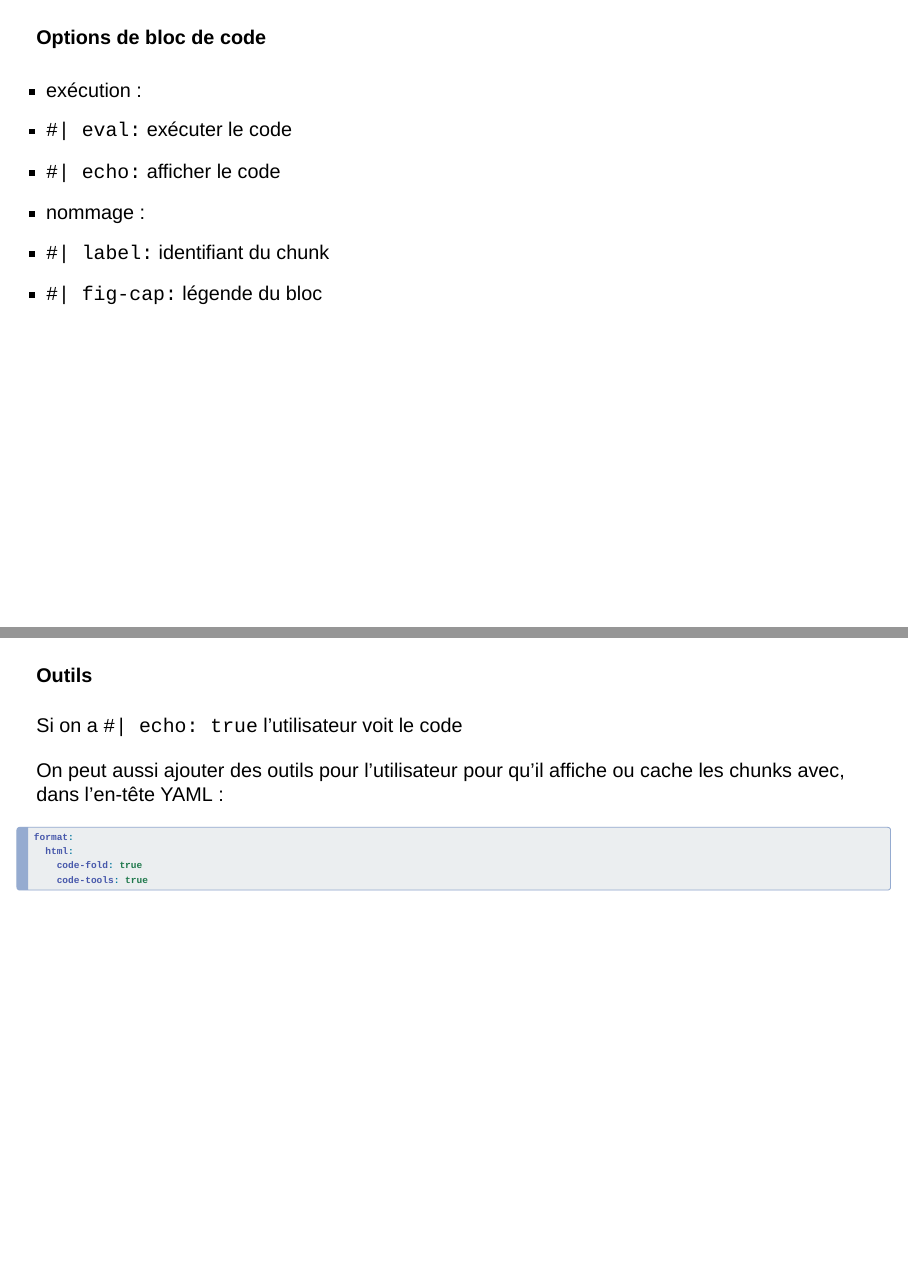
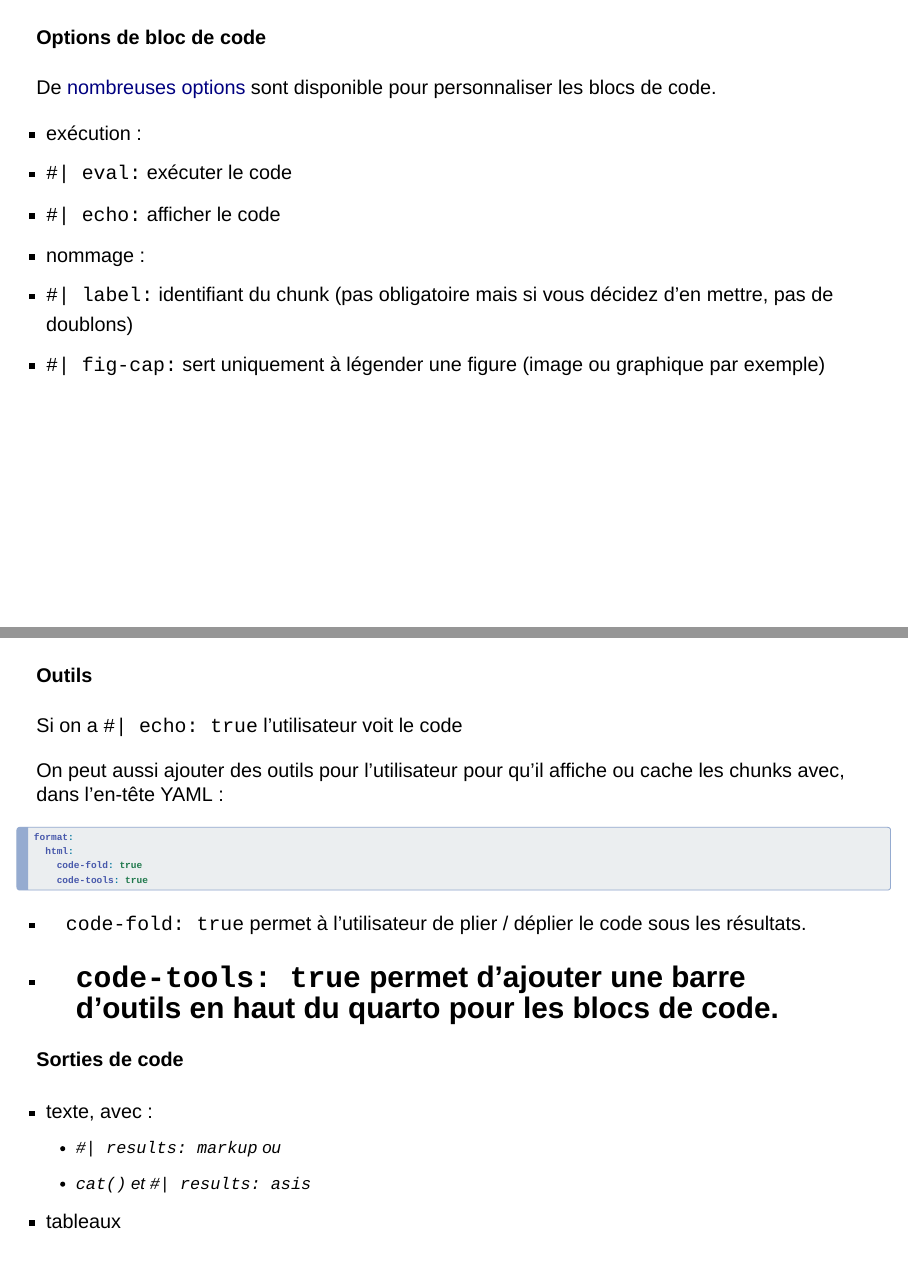
Before and after one commit to SSM-Agriculture/Formation-R-perf-03-quarto, a Quarto document (formation_quarto.qmd): pages 33 and 34 of 60, joined at a grey line. Rendered offline with R 4.5, knitr and Pandoc in place of Quarto, with nearby package versions; drawn as Slidy slides in place of the format the file asks for; some code elsewhere in the file could not run offline; common packages that the code uses without loading them are loaded.

Commit message:
doc: ajout lien vers la doc pour les options des blocs de code

````diff
--- a/formation_quarto.qmd
+++ b/formation_quarto.qmd
@@ -493,12 +493,16 @@ iris |>
 
 #### Options de bloc de code
 
+De [nombreuses options](https://quarto.org/docs/computations/execution-options.html) sont disponible pour personnaliser les blocs de code.
+
+
+
 -   exécution :
   - `#| eval:` exécuter le code
   - `#| echo:` afficher le code
 -   nommage :
-  - `#| label:` identifiant du chunk
-  - `#| fig-cap:` légende du bloc
+  - `#| label:` identifiant du chunk (pas obligatoire mais si vous décidez d'en mettre, pas de doublons)
+  - `#| fig-cap:` sert uniquement à légender une figure (image ou graphique par exemple)
 
 ----
 
@@ -515,6 +519,9 @@ format:
     code-tools: true
 ```
 
+- `code-fold: true` permet à l’utilisateur de plier / déplier le code sous les résultats.
+
+- `code-tools: true` permet d'ajouter une barre d’outils en haut du quarto pour les blocs de code.
 ----
 
 #### Sorties de code
````
